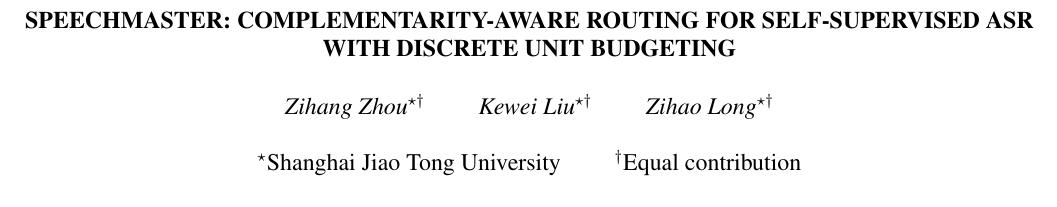
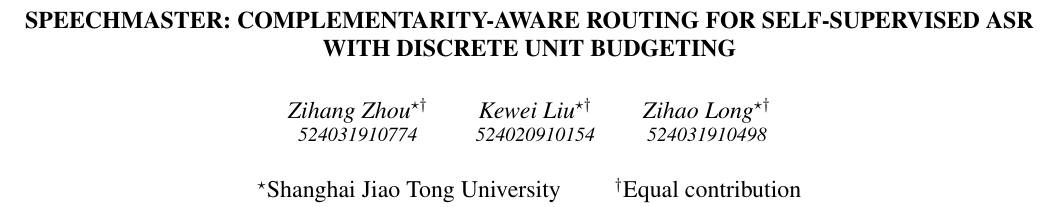
Before and after one commit to Zi-hang-Zhou/Speechmaster, a LaTeX paper (paper/main.tex): part of page 1 of 5, cut so that both start at the same text. Compiled offline with pdfLaTeX.

Commit message:
Add student IDs to paper authors

```diff
--- a/paper/main.tex
+++ b/paper/main.tex
@@ -5,7 +5,7 @@
 \usepackage{url}
 
 \title{SpeechMaster: Complementarity-Aware Routing for Self-Supervised ASR with Discrete Unit Budgeting}
-\name{Zihang Zhou$^{\star\dagger}$ \qquad Kewei Liu$^{\star\dagger}$ \qquad Zihao Long$^{\star\dagger}$}
+\name{\begin{tabular}{@{}c@{\qquad}c@{\qquad}c@{}}Zihang Zhou$^{\star\dagger}$ & Kewei Liu$^{\star\dagger}$ & Zihao Long$^{\star\dagger}$\\[-0.2em]{\normalsize 524031910774} & {\normalsize 524020910154} & {\normalsize 524031910498}\end{tabular}}
 \address{$^{\star}$Shanghai Jiao Tong University \qquad $^{\dagger}$Equal contribution}
 
 \begin{document}
```
Also changed, not shown: paper/main.pdf, 1 other file.
